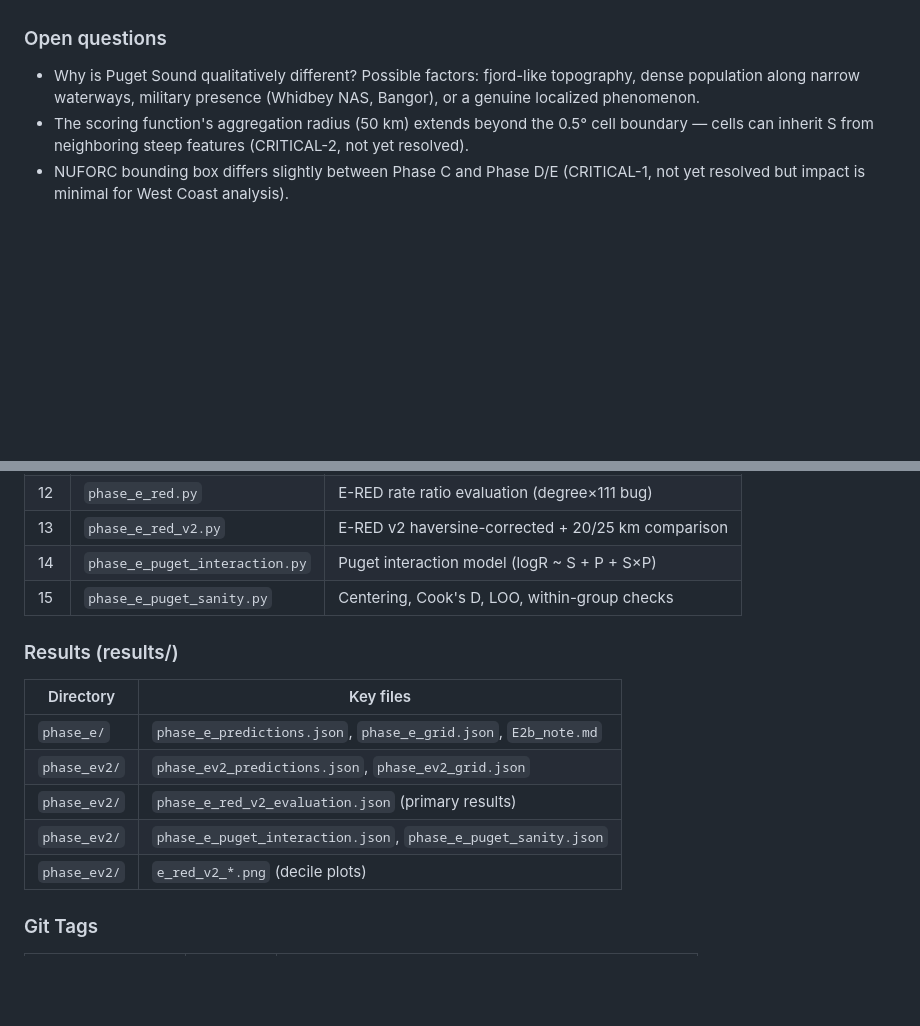
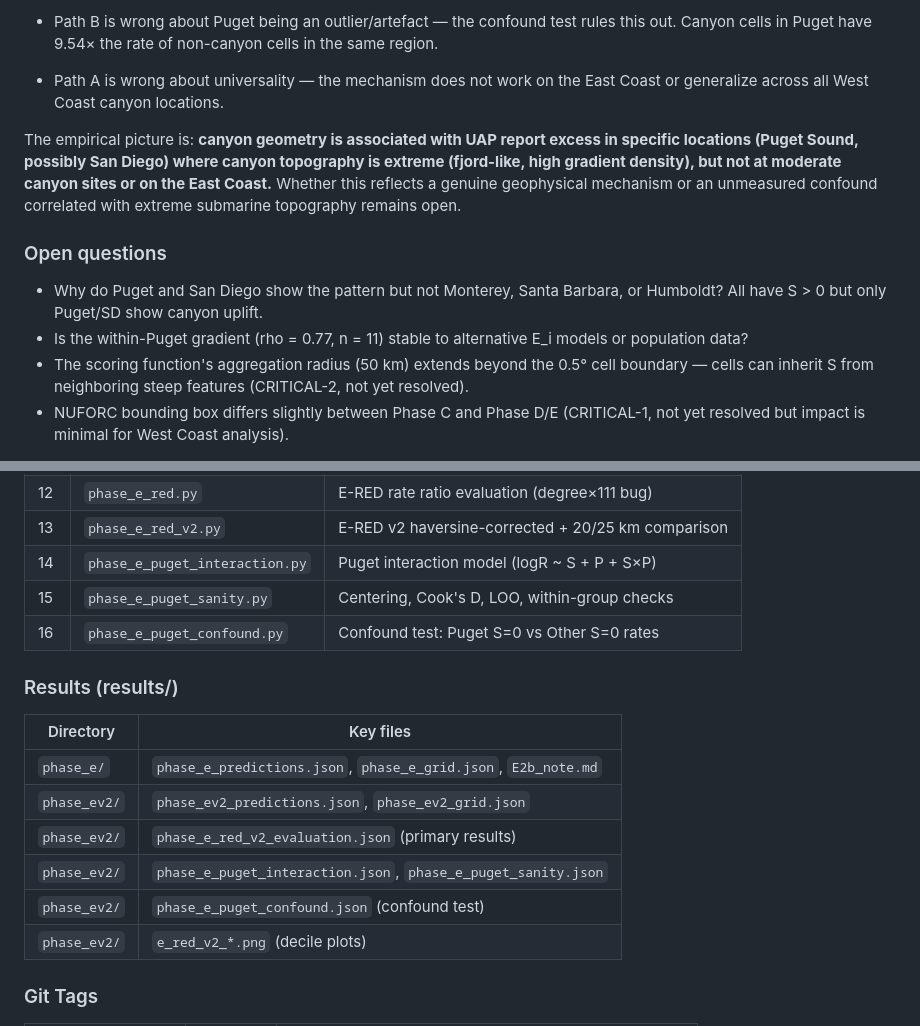
Before and after one commit to antoniwedzikowski-rgb/uap-canyon-analysis, a Markdown page: results/PHASE_E_SUMMARY.md, 2 parts joined by grey strips. GitHub-like rendering; blank space fills up the shorter version.

```diff
--- a/results/PHASE_E_SUMMARY.md
+++ b/results/PHASE_E_SUMMARY.md
@@ -157,8 +231,22 @@ cells, not by dose-response within the S > 0 group.
+- Path B is wrong about Puget being an outlier/artefact — the confound test
+  rules this out. Canyon cells in Puget have 9.54× the rate of non-canyon cells
+  in the same region.
+
+- Path A is wrong about universality — the mechanism does not work on the East
+  Coast or generalize across all West Coast canyon locations.
+
+The empirical picture is: **canyon geometry is associated with UAP report excess
+in specific locations (Puget Sound, possibly San Diego) where canyon topography
+is extreme (fjord-like, high gradient density), but not at moderate canyon sites
+or on the East Coast.** Whether this reflects a genuine geophysical mechanism or
+an unmeasured confound correlated with extreme submarine topography remains open.
+
 ### Open questions
 
-- Why is Puget Sound qualitatively different? Possible factors: fjord-like
-  topography, dense population along narrow waterways, military presence
-  (Whidbey NAS, Bangor), or a genuine localized phenomenon.
+- Why do Puget and San Diego show the pattern but not Monterey, Santa Barbara,
+  or Humboldt? All have S > 0 but only Puget/SD show canyon uplift.
+- Is the within-Puget gradient (rho = 0.77, n = 11) stable to alternative E_i
+  models or population data?
 - The scoring function's aggregation radius (50 km) extends beyond the 0.5° cell
   boundary — cells can inherit S from neighboring steep features (CRITICAL-2,
   not yet resolved).
@@ -180,6 +268,7 @@ cells, not by dose-response within the S > 0 group.
 | 13 | `phase_e_red_v2.py` | E-RED v2 haversine-corrected + 20/25 km comparison |
 | 14 | `phase_e_puget_interaction.py` | Puget interaction model (logR ~ S + P + S×P) |
 | 15 | `phase_e_puget_sanity.py` | Centering, Cook's D, LOO, within-group checks |
+| 16 | `phase_e_puget_confound.py` | Confound test: Puget S=0 vs Other S=0 rates |
 
 ### Results (results/)
 
@@ -189,6 +278,7 @@ cells, not by dose-response within the S > 0 group.
 | `phase_ev2/` | `phase_ev2_predictions.json`, `phase_ev2_grid.json` |
 | `phase_ev2/` | `phase_e_red_v2_evaluation.json` (primary results) |
 | `phase_ev2/` | `phase_e_puget_interaction.json`, `phase_e_puget_sanity.json` |
+| `phase_ev2/` | `phase_e_puget_confound.json` (confound test) |
 | `phase_ev2/` | `e_red_v2_*.png` (decile plots) |
 
 ### Git Tags
```
Also changed, not shown: other parts of results/PHASE_E_SUMMARY.md (+74 -0 lines).
